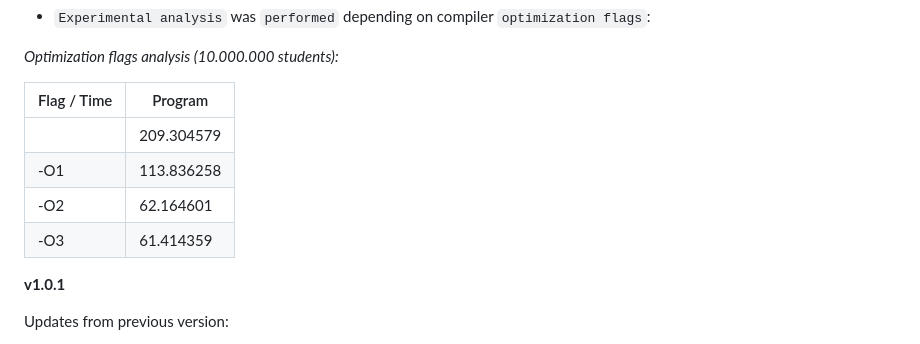
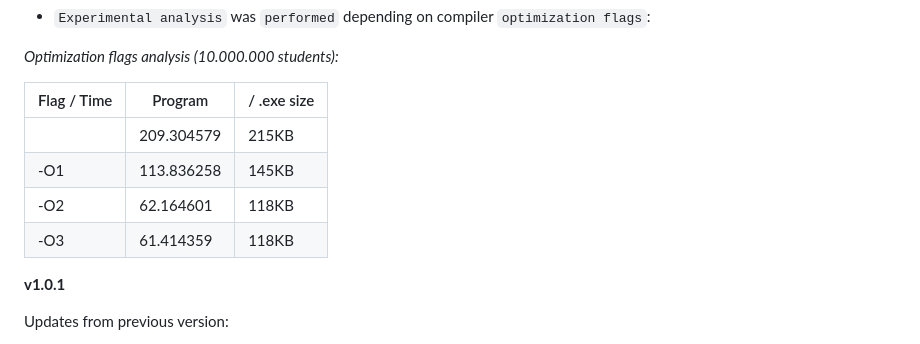
Before and after one commit to Matas28731449/oop-ex-2, a Markdown page: README.md, the part around the change. Rendered like a GitHub page.

```diff
--- a/README.md
+++ b/README.md
@@ -38,12 +38,12 @@ Updates from previous version:
 
 *Optimization flags analysis (10.000.000 students):*
 
-| Flag / Time | Program    |
-|-------------|------------|
-|             | 209.304579 |
-| -O1         | 113.836258 |
-| -O2         | 62.164601  |
-| -O3         | 61.414359  |
+| Flag / Time | Program    | / .exe size |
+|-------------|------------|-------------|
+|             | 209.304579 | 215KB       |
+| -O1         | 113.836258 | 145KB       |
+| -O2         | 62.164601  | 118KB       |
+| -O3         | 61.414359  | 118KB       |
 
 **v1.0.1**
 
```
